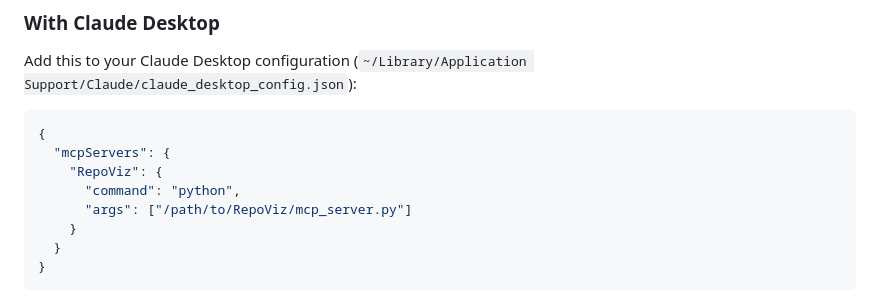
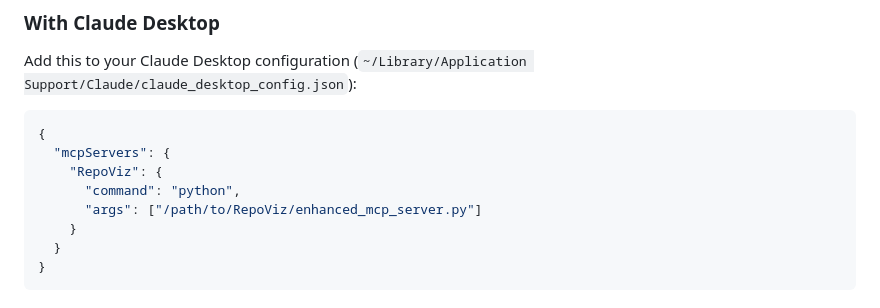
Before and after one commit to aledlie/RepoViz, a Markdown page: README.md, the part around the change. GitHub-like rendering.

```diff
--- a/README.md
+++ b/README.md
@@ -83,7 +83,7 @@ Add this to your Claude Desktop configuration (`~/Library/Application Support/Cl
   "mcpServers": {
     "RepoViz": {
       "command": "python",
-      "args": ["/path/to/RepoViz/mcp_server.py"]
+      "args": ["/path/to/RepoViz/enhanced_mcp_server.py"]
     }
   }
 }
```
